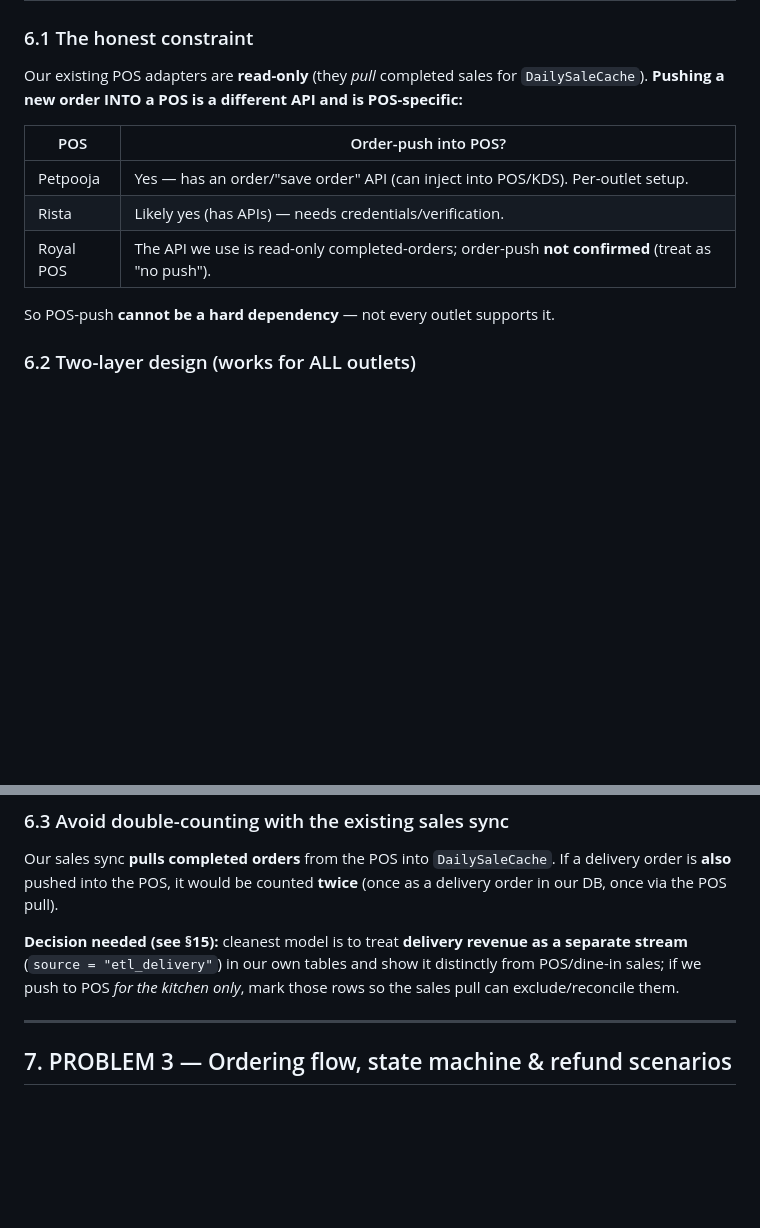
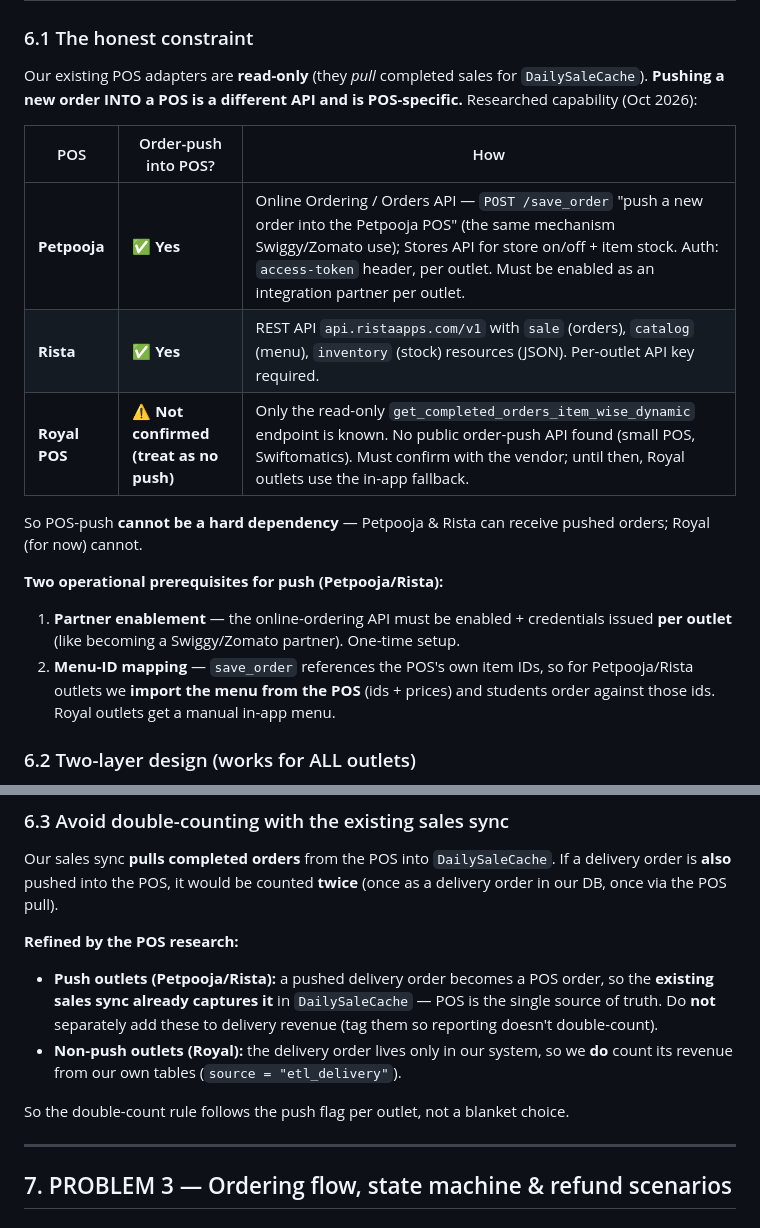
Before and after one commit to ShivanshPande19/ETLapp, a Markdown page: PHASE2_BENNETT_DELIVERY_PLAN.md, 2 parts joined by grey strips. Rendered like a GitHub page; blank space fills up the shorter version.

Commit message:
docs(phase2): add POS order-push research (Petpooja/Rista yes, Royal no)
Researched which POS supports pushing an order INTO the POS (like Swiggy/Zomato):
- Petpooja: YES — Online Ordering/Orders API, POST /save_order; Stores API for
  store/stock; access-token auth, partner enablement per outlet.
- Rista: YES — api.ristaapps.com/v1 (sale/catalog/inventory resources).
- Royal POS: not confirmed — only the read-only completed-orders endpoint; treat
  as no-push, confirm with vendor.
Also: partner-enablement + menu-id mapping prerequisites, and a refined
double-count rule keyed on the per-outlet push flag.

```diff
--- a/PHASE2_BENNETT_DELIVERY_PLAN.md
+++ b/PHASE2_BENNETT_DELIVERY_PLAN.md
@@ -159,15 +159,23 @@ Confirm current MDR slabs with the chosen aggregator before going live.
 ### 6.1 The honest constraint
 Our existing POS adapters are **read-only** (they *pull* completed sales for
 `DailySaleCache`). **Pushing a new order INTO a POS is a different API and is
-POS-specific:**
+POS-specific.** Researched capability (Oct 2026):
 
-| POS | Order-push into POS? |
-|---|---|
-| Petpooja | Yes — has an order/"save order" API (can inject into POS/KDS). Per-outlet setup. |
-| Rista | Likely yes (has APIs) — needs credentials/verification. |
-| Royal POS | The API we use is read-only completed-orders; order-push **not confirmed** (treat as "no push"). |
+| POS | Order-push into POS? | How |
+|---|---|---|
+| **Petpooja** | ✅ **Yes** | Online Ordering / Orders API — `POST /save_order` "push a new order into the Petpooja POS" (the same mechanism Swiggy/Zomato use); Stores API for store on/off + item stock. Auth: `access-token` header, per outlet. Must be enabled as an integration partner per outlet. |
+| **Rista** | ✅ **Yes** | REST API `api.ristaapps.com/v1` with `sale` (orders), `catalog` (menu), `inventory` (stock) resources (JSON). Per-outlet API key required. |
+| **Royal POS** | ⚠️ **Not confirmed (treat as no push)** | Only the read-only `get_completed_orders_item_wise_dynamic` endpoint is known. No public order-push API found (small POS, Swiftomatics). Must confirm with the vendor; until then, Royal outlets use the in-app fallback. |
 
-So POS-push **cannot be a hard dependency** — not every outlet supports it.
+So POS-push **cannot be a hard dependency** — Petpooja & Rista can receive pushed
+orders; Royal (for now) cannot.
+
+**Two operational prerequisites for push (Petpooja/Rista):**
+1. **Partner enablement** — the online-ordering API must be enabled + credentials
+   issued **per outlet** (like becoming a Swiggy/Zomato partner). One-time setup.
+2. **Menu-ID mapping** — `save_order` references the POS's own item IDs, so for
+   Petpooja/Rista outlets we **import the menu from the POS** (ids + prices) and
+   students order against those ids. Royal outlets get a manual in-app menu.
 
 ### 6.2 Two-layer design (works for ALL outlets)
 1. **Primary (universal): in-app order management.** The outlet-manager app gets
@@ -183,10 +191,15 @@ Our sales sync **pulls completed orders** from the POS into `DailySaleCache`. If
 delivery order is **also** pushed into the POS, it would be counted **twice**
 (once as a delivery order in our DB, once via the POS pull).
 
-**Decision needed (see §15):** cleanest model is to treat **delivery revenue as a
-separate stream** (`source = "etl_delivery"`) in our own tables and show it
-distinctly from POS/dine-in sales; if we push to POS *for the kitchen only*, mark
-those rows so the sales pull can exclude/reconcile them.
+**Refined by the POS research:**
+- **Push outlets (Petpooja/Rista):** a pushed delivery order becomes a POS order,
+  so the **existing sales sync already captures it** in `DailySaleCache` — POS is
+  the single source of truth. Do **not** separately add these to delivery revenue
+  (tag them so reporting doesn't double-count).
+- **Non-push outlets (Royal):** the delivery order lives only in our system, so we
+  **do** count its revenue from our own tables (`source = "etl_delivery"`).
+
+So the double-count rule follows the push flag per outlet, not a blanket choice.
 
 ---
 
```
